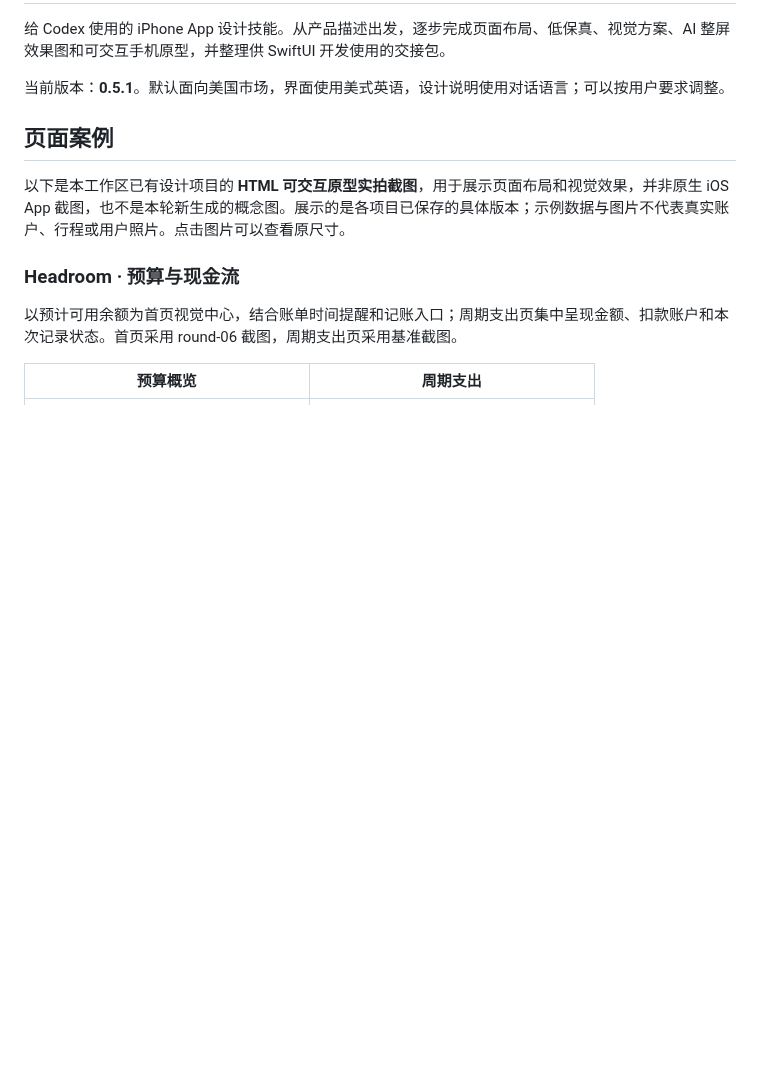
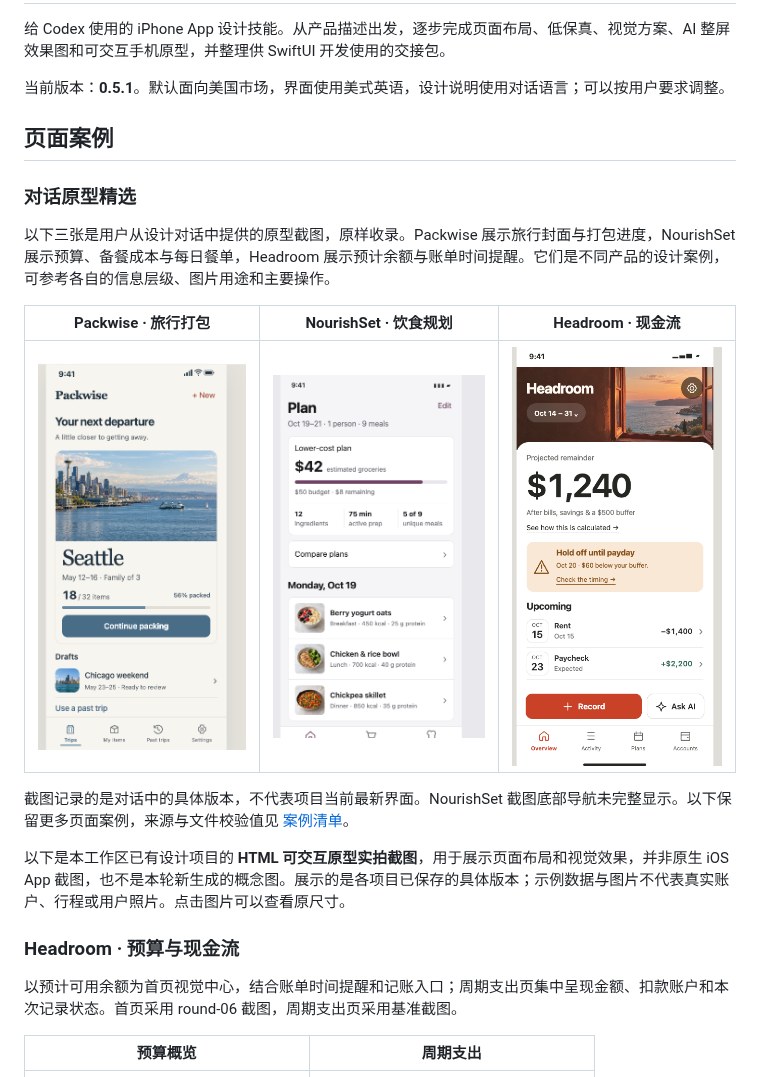
Before and after one commit to 1085995907ljh-hash/iphone-ui, a Markdown page: README.md, the part around the change. Drawn GitHub-style; pictures changed too: assets/examples/headroom-reference.png (added), assets/examples/nourishset-plan-reference.png (added), assets/examples/packwise-reference.png (added); blank space fills up the shorter version.

Commit message:
Show conversation prototypes in README

```diff
--- a/README.md
+++ b/README.md
@@ -5,6 +5,16 @@
 当前版本：**0.5.1**。默认面向美国市场，界面使用美式英语，设计说明使用对话语言；可以按用户要求调整。
 
 ## 页面案例
+
+### 对话原型精选
+
+以下三张是用户从设计对话中提供的原型截图，原样收录。Packwise 展示旅行封面与打包进度，NourishSet 展示预算、备餐成本与每日餐单，Headroom 展示预计余额与账单时间提醒。它们是不同产品的设计案例，可参考各自的信息层级、图片用途和主要操作。
+
+| Packwise · 旅行打包 | NourishSet · 饮食规划 | Headroom · 现金流 |
+| --- | --- | --- |
+| <a href="assets/examples/packwise-reference.png"><img src="assets/examples/packwise-reference.png" width="260" alt="Packwise 对话原型：西雅图行程封面、打包进度与继续打包入口"></a> | <a href="assets/examples/nourishset-plan-reference.png"><img src="assets/examples/nourishset-plan-reference.png" width="260" alt="NourishSet 对话原型：42 美元购物预算、备餐时间与每日三餐"></a> | <a href="assets/examples/headroom-reference.png"><img src="assets/examples/headroom-reference.png" width="260" alt="Headroom 对话原型：1240 美元预计余额、发薪前提醒与近期收支"></a> |
+
+截图记录的是对话中的具体版本，不代表项目当前最新界面。NourishSet 截图底部导航未完整显示。以下保留更多页面案例，来源与文件校验值见 [案例清单](assets/examples/manifest.json)。
 
 以下是本工作区已有设计项目的 **HTML 可交互原型实拍截图**，用于展示页面布局和视觉效果，并非原生 iOS App 截图，也不是本轮新生成的概念图。展示的是各项目已保存的具体版本；示例数据与图片不代表真实账户、行程或用户照片。点击图片可以查看原尺寸。
 
```
Also changed, not shown: 1 other file.
